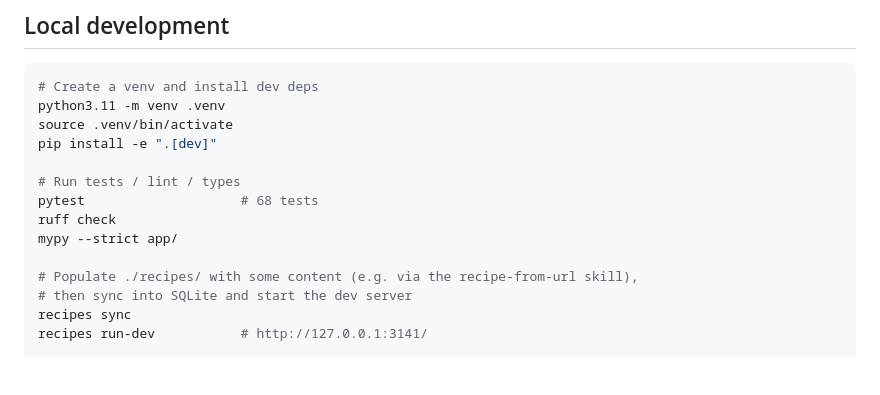
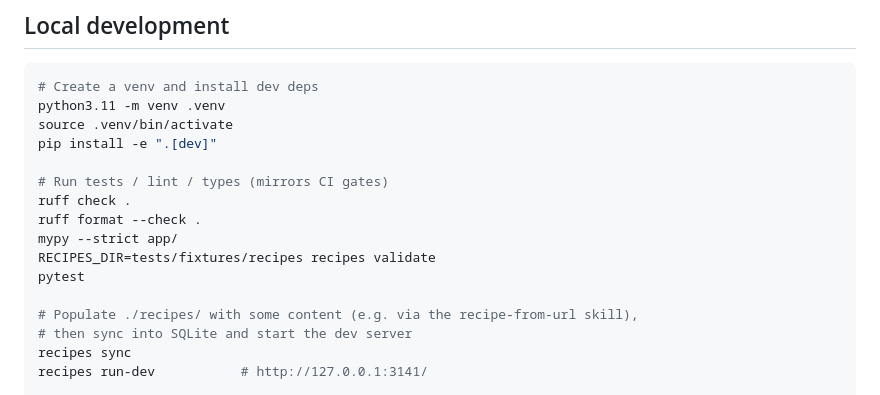
Before and after one commit to chriskasza/recipe-app, a Markdown page: README.md, the part around one of its changes. GitHub-like rendering; blank space fills up the shorter version.

```diff
--- a/README.md
+++ b/README.md
@@ -65,10 +67,12 @@ python3.11 -m venv .venv
 source .venv/bin/activate
 pip install -e ".[dev]"
 
-# Run tests / lint / types
-pytest                    # 68 tests
-ruff check
+# Run tests / lint / types (mirrors CI gates)
+ruff check .
+ruff format --check .
 mypy --strict app/
+RECIPES_DIR=tests/fixtures/recipes recipes validate
+pytest
 
 # Populate ./recipes/ with some content (e.g. via the recipe-from-url skill),
 # then sync into SQLite and start the dev server
```
Also changed, not shown: other parts of README.md (+2 -0 lines), TODO.md (+11 -0 lines).
